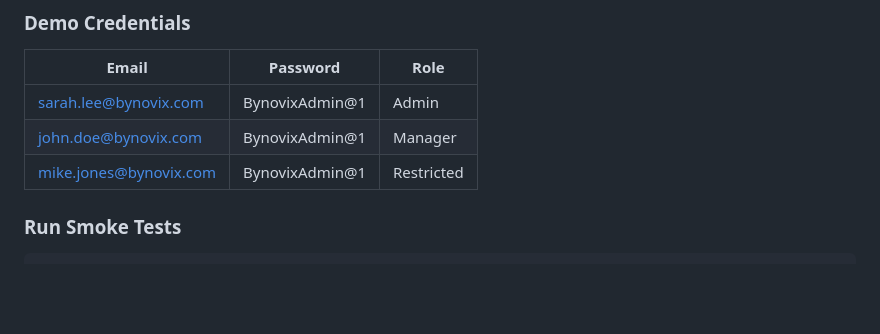
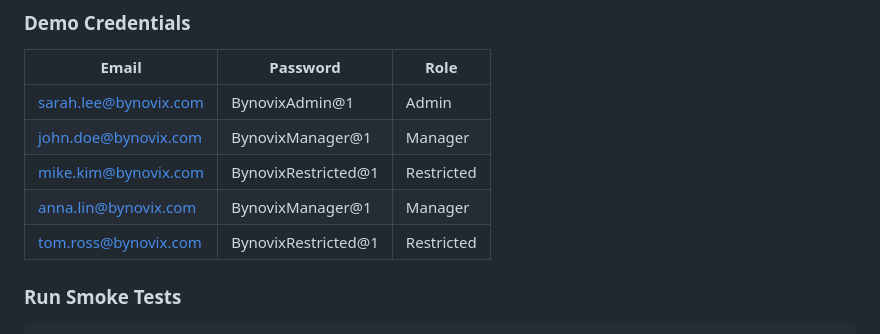
Before and after one commit to nisar-studio/Bynovix-AI, a Markdown page: README.md, the part around the change. Rendered like a GitHub page; blank space fills up the shorter version.

Commit message:
Fix README demo credentials: correct passwords and all 5 users listed
🤖 Generated with Codebuff
Co-Authored-By: Codebuff <noreply@codebuff.com>

```diff
--- a/README.md
+++ b/README.md
@@ -196,8 +196,10 @@ npx http-server . -p 8080 -c-1
 | Email | Password | Role |
 |-------|----------|------|
 | sarah.lee@bynovix.com | BynovixAdmin@1 | Admin |
-| john.doe@bynovix.com | BynovixAdmin@1 | Manager |
-| mike.jones@bynovix.com | BynovixAdmin@1 | Restricted |
+| john.doe@bynovix.com | BynovixManager@1 | Manager |
+| mike.kim@bynovix.com | BynovixRestricted@1 | Restricted |
+| anna.lin@bynovix.com | BynovixManager@1 | Manager |
+| tom.ross@bynovix.com | BynovixRestricted@1 | Restricted |
 
 ### Run Smoke Tests
 
```
